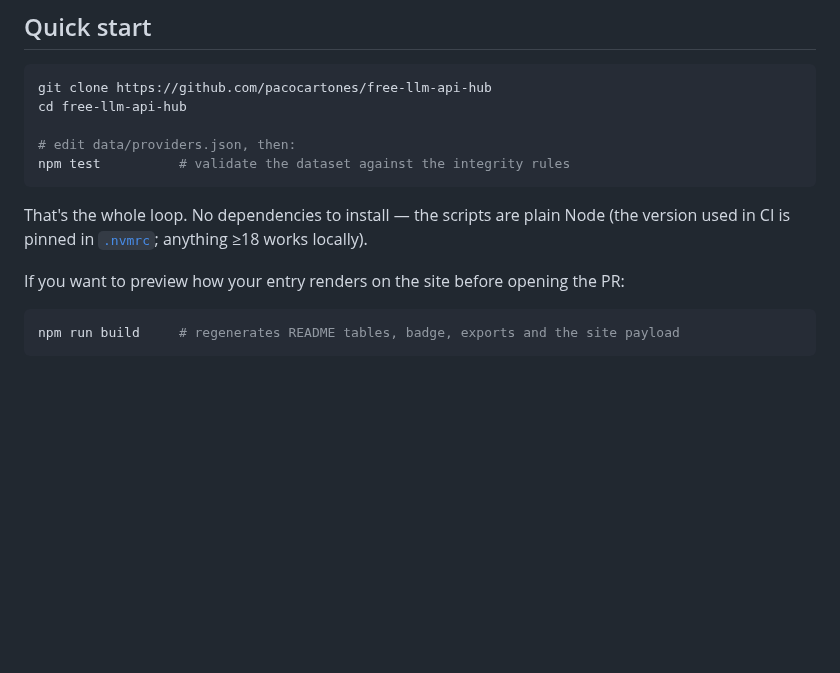
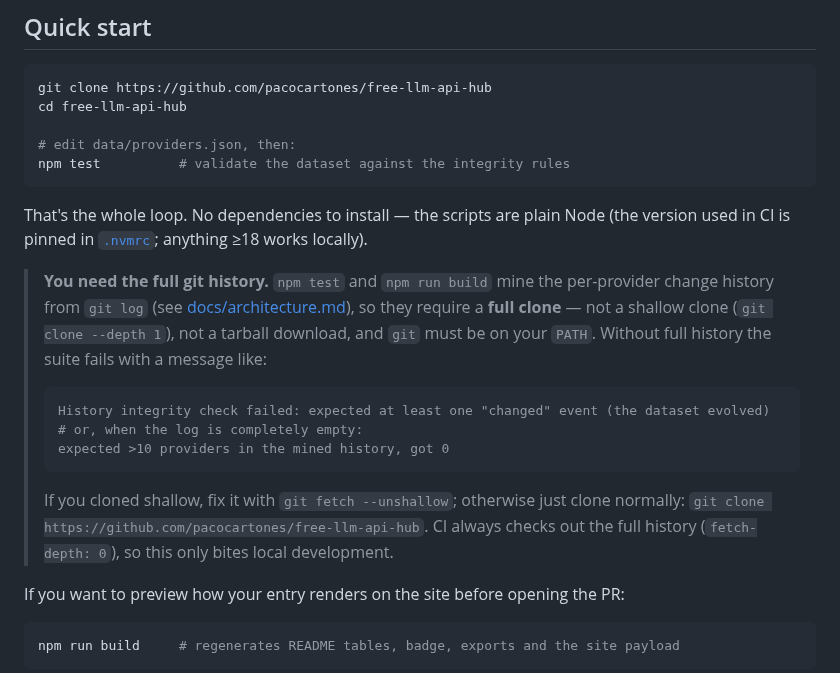
Before and after one commit to pacocartones/free-llm-api-hub, a Markdown page: CONTRIBUTING.md, the part around the change. Drawn GitHub-style; blank space fills up the shorter version.

Commit message:
docs: note that npm test and build need a full git clone
Shallow clones (--depth 1) and tarballs mine an empty/degraded provider
history and fail the suite with "expected at least one changed event" or
"expected >10 providers in the mined history, got 0". CI always checks out
with fetch-depth: 0; document the requirement and the fix for contributors.

Generated with Codebuff 🤖
Co-Authored-By: Codebuff <noreply@codebuff.com>

````diff
--- a/CONTRIBUTING.md
+++ b/CONTRIBUTING.md
@@ -23,6 +23,16 @@ npm test          # validate the dataset against the integrity rules
 ```
 
 That's the whole loop. No dependencies to install — the scripts are plain Node (the version used in CI is pinned in [`.nvmrc`](.nvmrc); anything ≥18 works locally).
+
+> **You need the full git history.** `npm test` and `npm run build` mine the per-provider change history from `git log` (see [docs/architecture.md](docs/architecture.md)), so they require a **full clone** — not a shallow clone (`git clone --depth 1`), not a tarball download, and `git` must be on your `PATH`. Without full history the suite fails with a message like:
+>
+> ```text
+> History integrity check failed: expected at least one "changed" event (the dataset evolved)
+> # or, when the log is completely empty:
+> expected >10 providers in the mined history, got 0
+> ```
+>
+> If you cloned shallow, fix it with `git fetch --unshallow`; otherwise just clone normally: `git clone https://github.com/pacocartones/free-llm-api-hub`. CI always checks out the full history (`fetch-depth: 0`), so this only bites local development.
 
 If you want to preview how your entry renders on the site before opening the PR:
 
````
